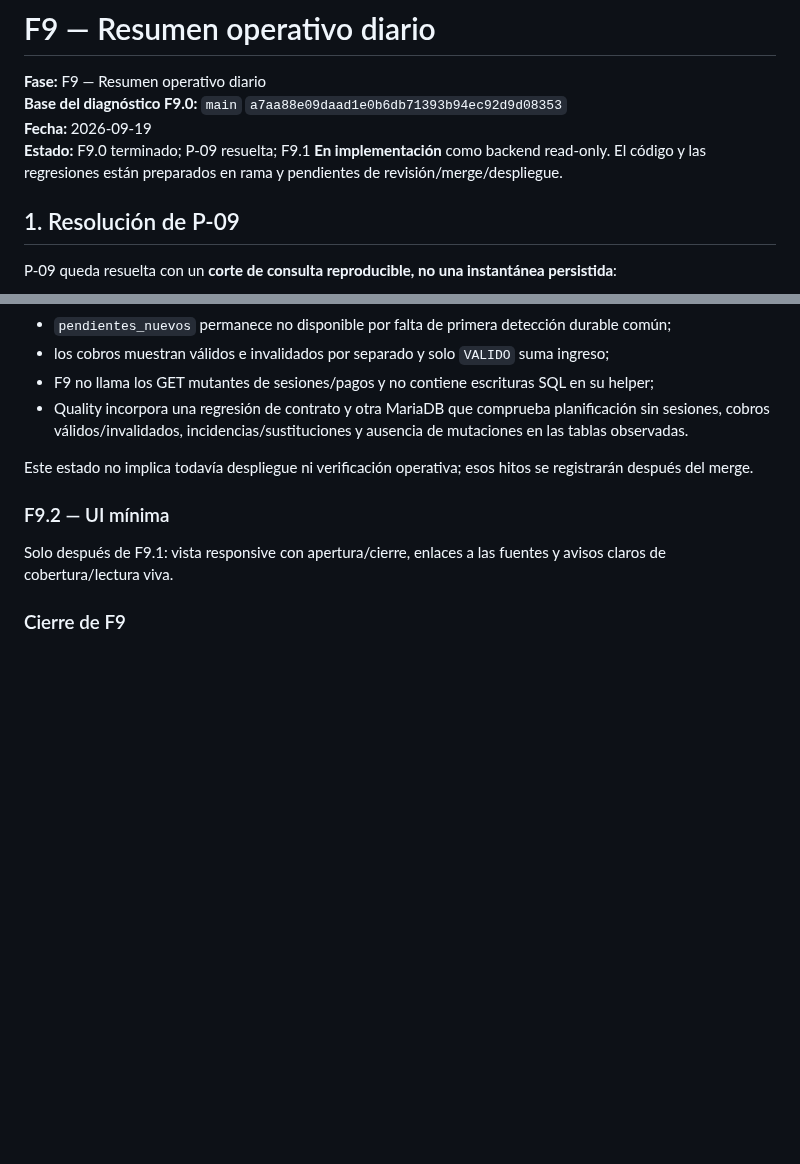
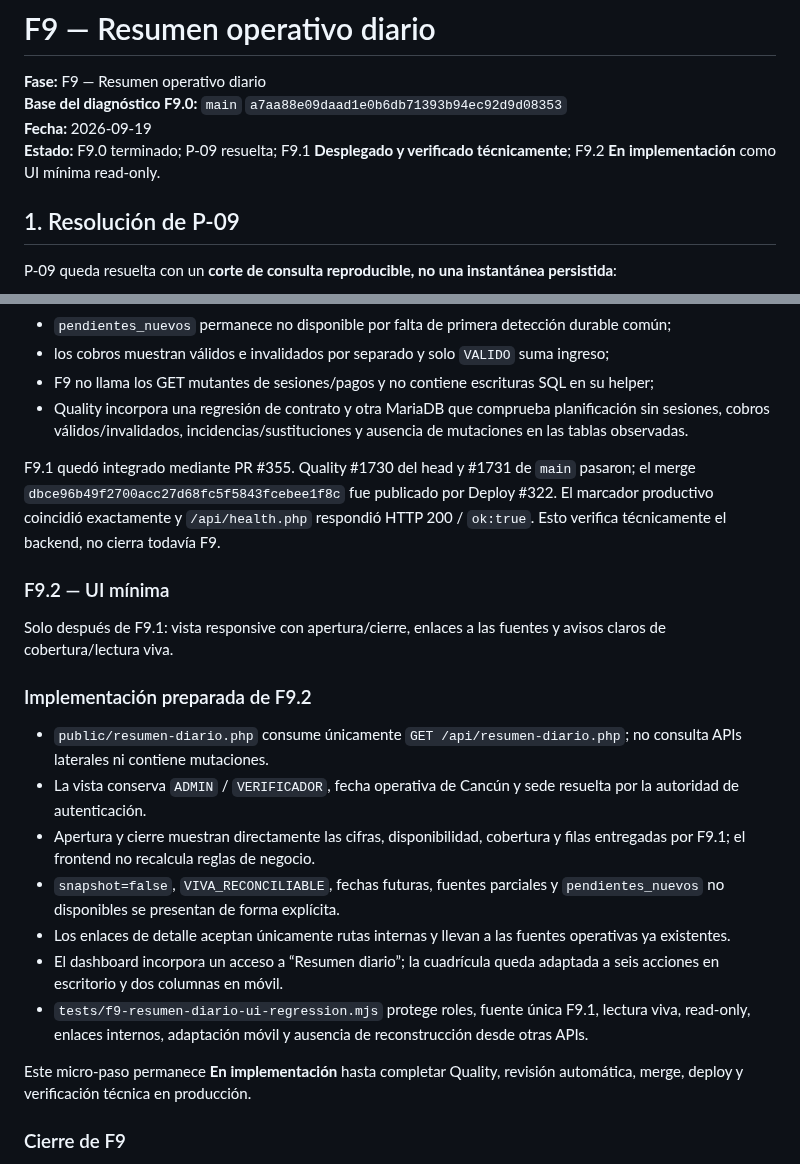
Before and after one commit to manglefurniture/hache-natacion, a Markdown page: docs/F9-RESUMEN-DIARIO-STATUS.md, 2 parts joined by grey strips. Rendered like a GitHub page; blank space fills up the shorter version.

Commit message:
Docs: registrar F9.1 desplegado y F9.2 preparado

```diff
--- a/docs/F9-RESUMEN-DIARIO-STATUS.md
+++ b/docs/F9-RESUMEN-DIARIO-STATUS.md
@@ -3,7 +3,7 @@
 **Fase:** F9 — Resumen operativo diario
 **Base del diagnóstico F9.0:** `main` `a7aa88e09daad1e0b6db71393b94ec92d9d08353`
 **Fecha:** 2026-09-19
-**Estado:** F9.0 terminado; P-09 resuelta; F9.1 **En implementación** como backend read-only. El código y las regresiones están preparados en rama y pendientes de revisión/merge/despliegue.
+**Estado:** F9.0 terminado; P-09 resuelta; F9.1 **Desplegado y verificado técnicamente**; F9.2 **En implementación** como UI mínima read-only.
 
 ## 1. Resolución de P-09
 
@@ -84,12 +84,24 @@ El incremento mantiene el alcance del contrato:
 - F9 no llama los GET mutantes de sesiones/pagos y no contiene escrituras SQL en su helper;
 - Quality incorpora una regresión de contrato y otra MariaDB que comprueba planificación sin sesiones, cobros válidos/invalidados, incidencias/sustituciones y ausencia de mutaciones en las tablas observadas.
 
-Este estado no implica todavía despliegue ni verificación operativa; esos hitos se registrarán después del merge.
+F9.1 quedó integrado mediante PR #355. Quality #1730 del head y #1731 de `main` pasaron; el merge `dbce96b49f2700acc27d68fc5f5843fcebee1f8c` fue publicado por Deploy #322. El marcador productivo coincidió exactamente y `/api/health.php` respondió HTTP 200 / `ok:true`. Esto verifica técnicamente el backend, no cierra todavía F9.
 
 ### F9.2 — UI mínima
 
 Solo después de F9.1: vista responsive con apertura/cierre, enlaces a las fuentes y avisos claros de cobertura/lectura viva.
 
+### Implementación preparada de F9.2
+
+- `public/resumen-diario.php` consume únicamente `GET /api/resumen-diario.php`; no consulta APIs laterales ni contiene mutaciones.
+- La vista conserva `ADMIN` / `VERIFICADOR`, fecha operativa de Cancún y sede resuelta por la autoridad de autenticación.
+- Apertura y cierre muestran directamente las cifras, disponibilidad, cobertura y filas entregadas por F9.1; el frontend no recalcula reglas de negocio.
+- `snapshot=false`, `VIVA_RECONCILIABLE`, fechas futuras, fuentes parciales y `pendientes_nuevos` no disponibles se presentan de forma explícita.
+- Los enlaces de detalle aceptan únicamente rutas internas y llevan a las fuentes operativas ya existentes.
+- El dashboard incorpora un acceso a “Resumen diario”; la cuadrícula queda adaptada a seis acciones en escritorio y dos columnas en móvil.
+- `tests/f9-resumen-diario-ui-regression.mjs` protege roles, fuente única F9.1, lectura viva, read-only, enlaces internos, adaptación móvil y ausencia de reconstrucción desde otras APIs.
+
+Este micro-paso permanece **En implementación** hasta completar Quality, revisión automática, merge, deploy y verificación técnica en producción.
+
 ### Cierre de F9
 
 F9 no pasa a **Verificado** hasta comprobar en producción un día con actividad real, un caso vacío o incompleto cuando exista naturalmente, conciliación de cobros/asistencia y ausencia de mutaciones al consultar.
```
